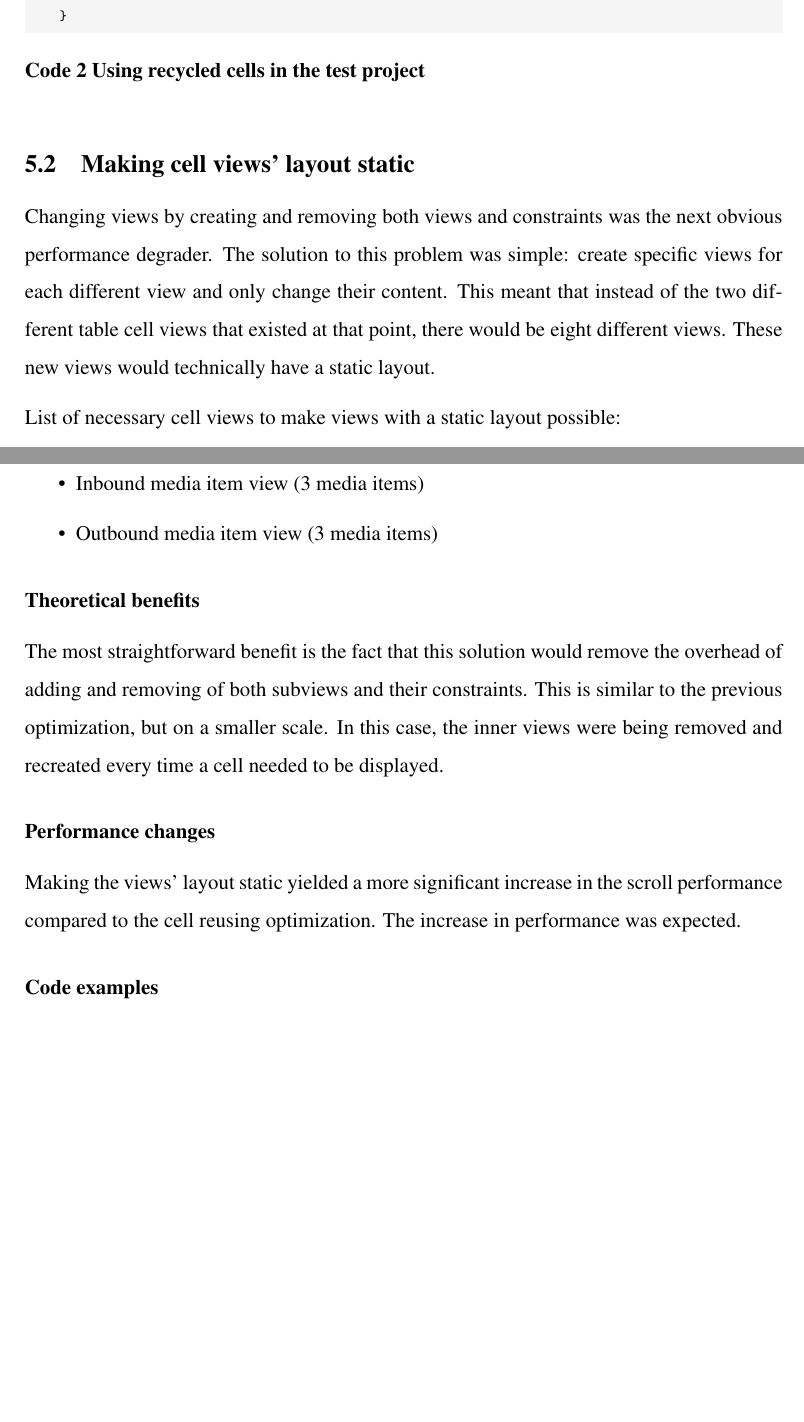
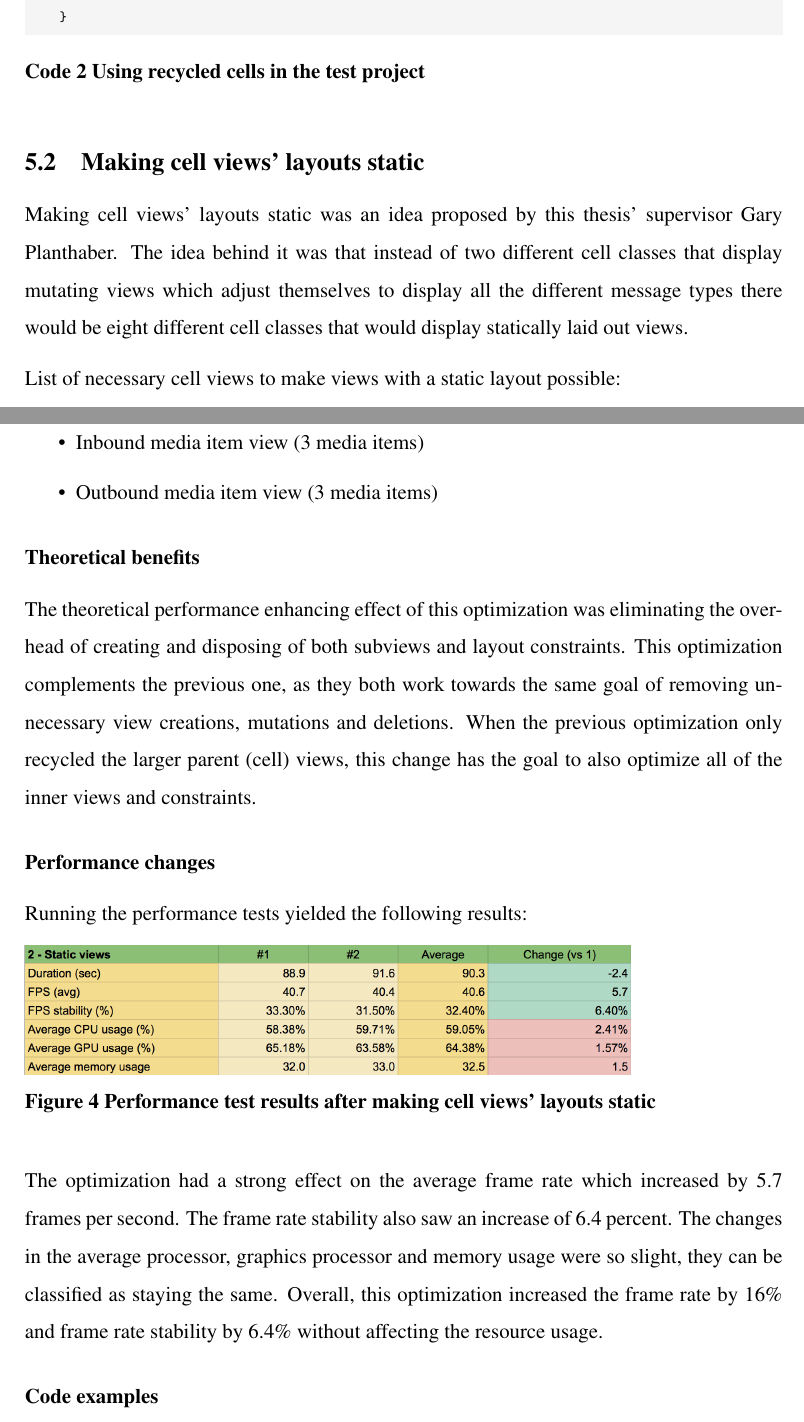
Before and after one commit to Tarpsvo/iOS-Scroll-Performance-Thesis, a LaTeX thesis (Paper/thesis.tex): two parts of pages 22 and 23 of 36, joined at a grey line, cut so that both start at the same text, the shorter picture padded with empty space. Compiled offline with pdfLaTeX; an older LaTeX class or package is replaced by its successor.

Commit message:
Review and fix static views section

```diff
--- a/Paper/thesis.tex
+++ b/Paper/thesis.tex
@@ -327,10 +327,10 @@ This is an example on how to query reusable cells in the same UITableView instan
 \end{listing}
 
 %%%%%%%%%%%%%%%%%% %%%%%%%%%%%%%%%%%%%%%%%%%%
-% Static layouts % % REVIEWED | T:   | G:   %
+% Static layouts % % REVIEWED | T: + | G:   %
 %%%%%%%%%%%%%%%%%% %%%%%%%%%%%%%%%%%%%%%%%%%%
-\subsection{Making cell views' layout static}
-Changing views by creating and removing both views and constraints was the next obvious performance degrader. The solution to this problem was simple: create specific views for each different view and only change their content. This meant that instead of the two different table cell views that existed at that point, there would be eight different views. These new views would technically have a static layout.
+\subsection{Making cell views' layouts static}
+Making cell views' layouts static was an idea proposed by this thesis' supervisor Gary Planthaber. The idea behind it was that instead of two different cell classes that display mutating views which adjust themselves to display all the different message types there would be eight different cell classes that would display statically laid out views.
 
 List of necessary cell views to make views with a static layout possible:
 \begin{itemize}
@@ -345,12 +345,13 @@ List of necessary cell views to make views with a static layout possible:
 \end{itemize}
 
 \subsubsection*{Theoretical benefits}
-The most straightforward benefit is the fact that this solution would remove the overhead of adding and removing of both subviews and their constraints. This is similar to the previous optimization, but on a smaller scale. In this case, the inner views were being removed and recreated every time a cell needed to be displayed.
+The theoretical performance enhancing effect of this optimization was eliminating the overhead of creating and disposing of both subviews and layout constraints. This optimization complements the previous one, as they both work towards the same goal of removing unnecessary view creations, mutations and deletions. When the previous optimization only recycled the larger parent (cell) views, this change has the goal to also optimize all of the inner views and constraints.
 
 \subsubsection*{Performance changes}
-Making the views' layout static yielded a more significant increase in the scroll performance compared to the cell reusing optimization. The increase in performance was expected.
+Running the performance tests yielded the following results:
+\itkIncludeImage{test-2}{Performance test results after making cell views' layouts static}
 
-% TODO Comparisons, analytics, graphs
+The optimization had a strong effect on the average frame rate which increased by 5.7 frames per second. The frame rate stability also saw an increase of 6.4 percent. The changes in the average processor, graphics processor and memory usage were so slight, they can be classified as staying the same. Overall, this optimization increased the frame rate by 16\% and frame rate stability by 6.4\% without affecting the resource usage.
 
 \subsubsection*{Code examples}
 This also changed the code for reusing the cells. After re-working the cell views, 8 different views needed to be registered to be recycled and that in turn made the logic of querying reusable cells a bit more difficult.
```
Also changed, not shown: Paper/img/test-2.png (added), Paper/thesis.tex (2 more changed lines).
